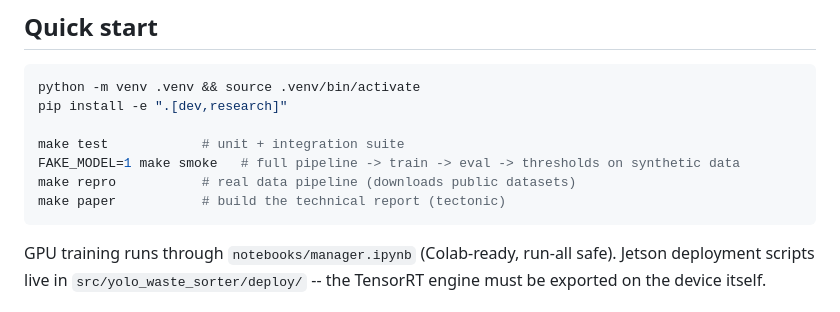
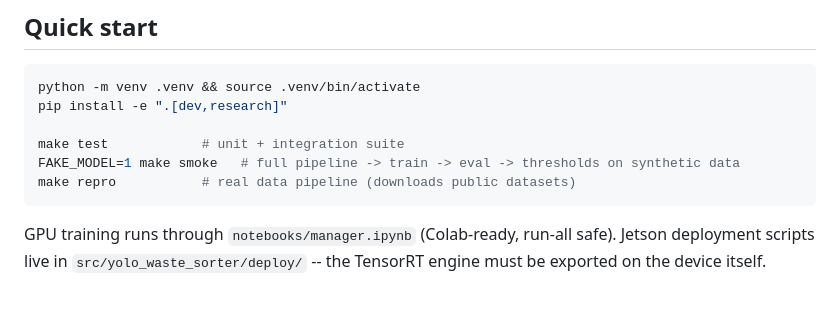
Before and after one commit to tr4m0ryp/TrashMonkey, a Markdown page: README.md, the part around the change. GitHub-like rendering.

Commit message:
docs(readme): remove paper build from quick-start

````diff
--- a/README.md
+++ b/README.md
@@ -48,7 +48,6 @@ pip install -e ".[dev,research]"
 make test            # unit + integration suite
 FAKE_MODEL=1 make smoke   # full pipeline -> train -> eval -> thresholds on synthetic data
 make repro           # real data pipeline (downloads public datasets)
-make paper           # build the technical report (tectonic)
 ```
 
 GPU training runs through `notebooks/manager.ipynb` (Colab-ready, run-all
````
